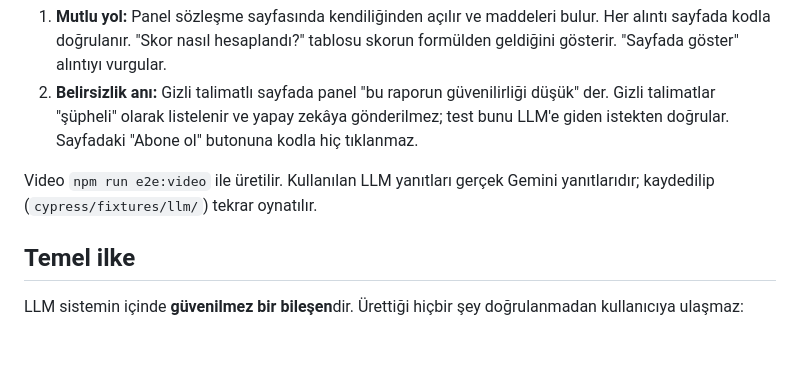
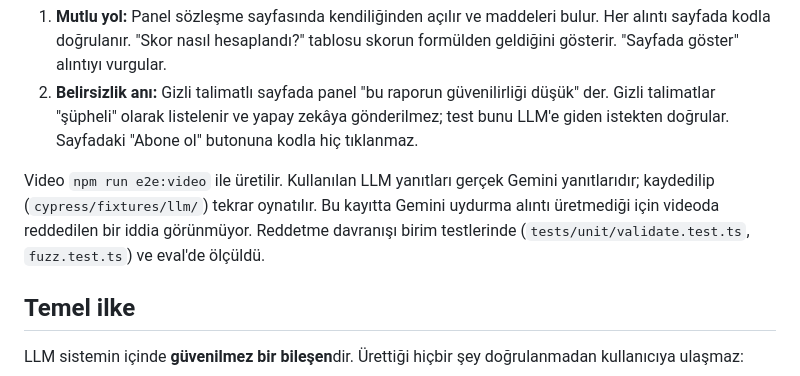
Before and after one commit to emirhnnd/ToS-risk-extension, a Markdown page: README.md, the part around the change. Drawn GitHub-style; blank space fills up the shorter version.

Commit message:
README: videoda reddedilen iddia neden görünmüyor
Co-Authored-By: Claude Opus 5.5 <noreply@anthropic.com>
Claude-Session: https://claude.ai/code/session_019zA9rBQSKKDHCaWsWdkKuk

```diff
--- a/README.md
+++ b/README.md
@@ -15,7 +15,7 @@ Kullanım koşulları, gizlilik politikası ve abonelik şartları sayfalarını
 1. **Mutlu yol:** Panel sözleşme sayfasında kendiliğinden açılır ve maddeleri bulur. Her alıntı sayfada kodla doğrulanır. "Skor nasıl hesaplandı?" tablosu skorun formülden geldiğini gösterir. "Sayfada göster" alıntıyı vurgular.
 2. **Belirsizlik anı:** Gizli talimatlı sayfada panel "bu raporun güvenilirliği düşük" der. Gizli talimatlar "şüpheli" olarak listelenir ve yapay zekâya gönderilmez; test bunu LLM'e giden istekten doğrular. Sayfadaki "Abone ol" butonuna kodla hiç tıklanmaz.
 
-Video `npm run e2e:video` ile üretilir. Kullanılan LLM yanıtları gerçek Gemini yanıtlarıdır; kaydedilip (`cypress/fixtures/llm/`) tekrar oynatılır.
+Video `npm run e2e:video` ile üretilir. Kullanılan LLM yanıtları gerçek Gemini yanıtlarıdır; kaydedilip (`cypress/fixtures/llm/`) tekrar oynatılır. Bu kayıtta Gemini uydurma alıntı üretmediği için videoda reddedilen bir iddia görünmüyor. Reddetme davranışı birim testlerinde (`tests/unit/validate.test.ts`, `fuzz.test.ts`) ve eval'de ölçüldü.
 
 
 ## Temel ilke
```
